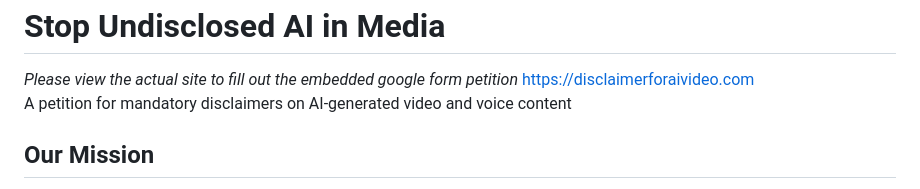
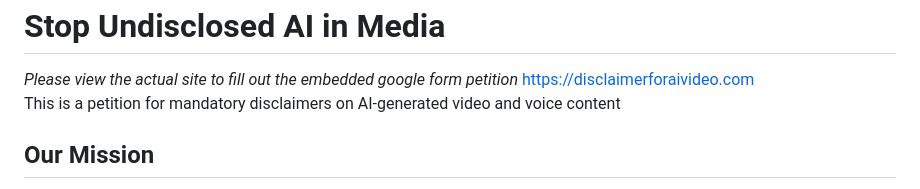
Before and after one commit to wakywayne/petition-for-ai-disclaimers, a Markdown page: README.md, the part around the change. Rendered like a GitHub page.

```diff
--- a/README.md
+++ b/README.md
@@ -4,7 +4,7 @@
     <em>Please view the actual site to fill out the embedded google form petition</em>
     <a href="https://disclaimerforaivideo.com">https://disclaimerforaivideo.com</a>
     <p>
-      A petition for mandatory disclaimers on AI-generated video and voice
+      This is a petition for mandatory disclaimers on AI-generated video and voice
       content
     </p>
   </header>
```
